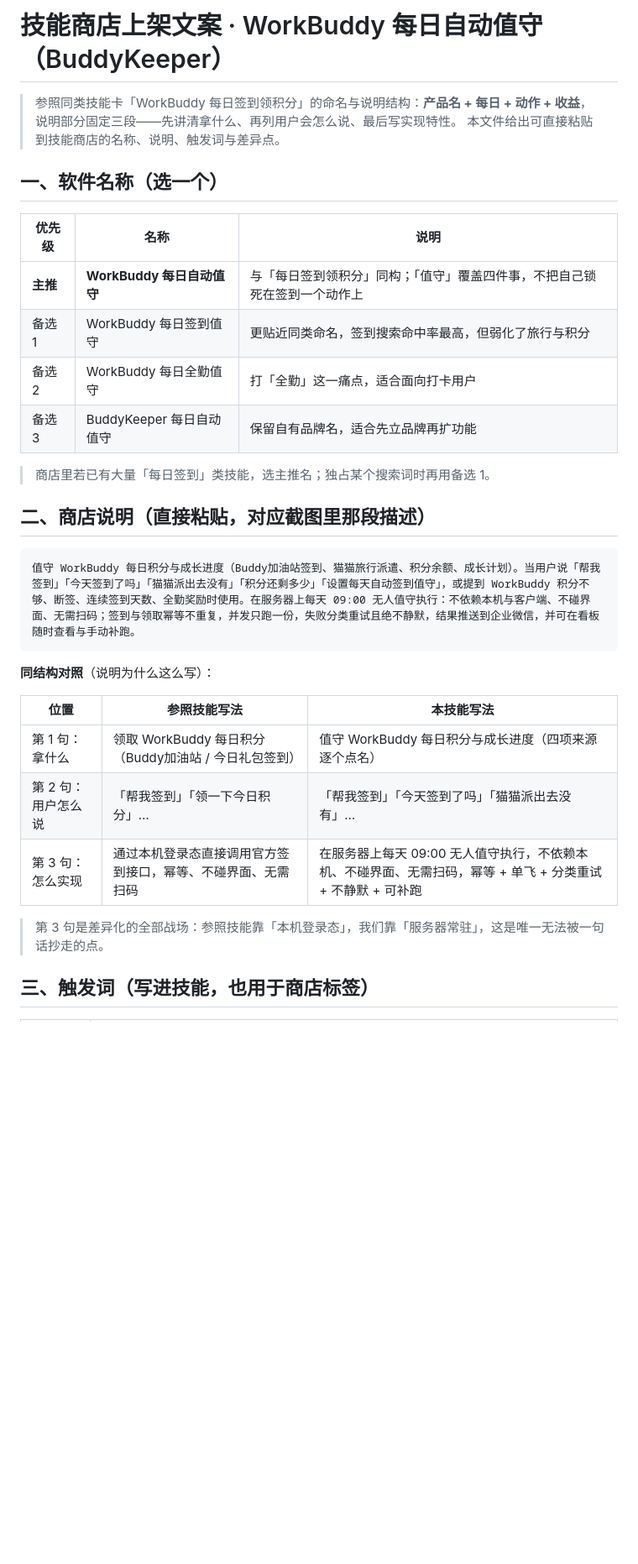
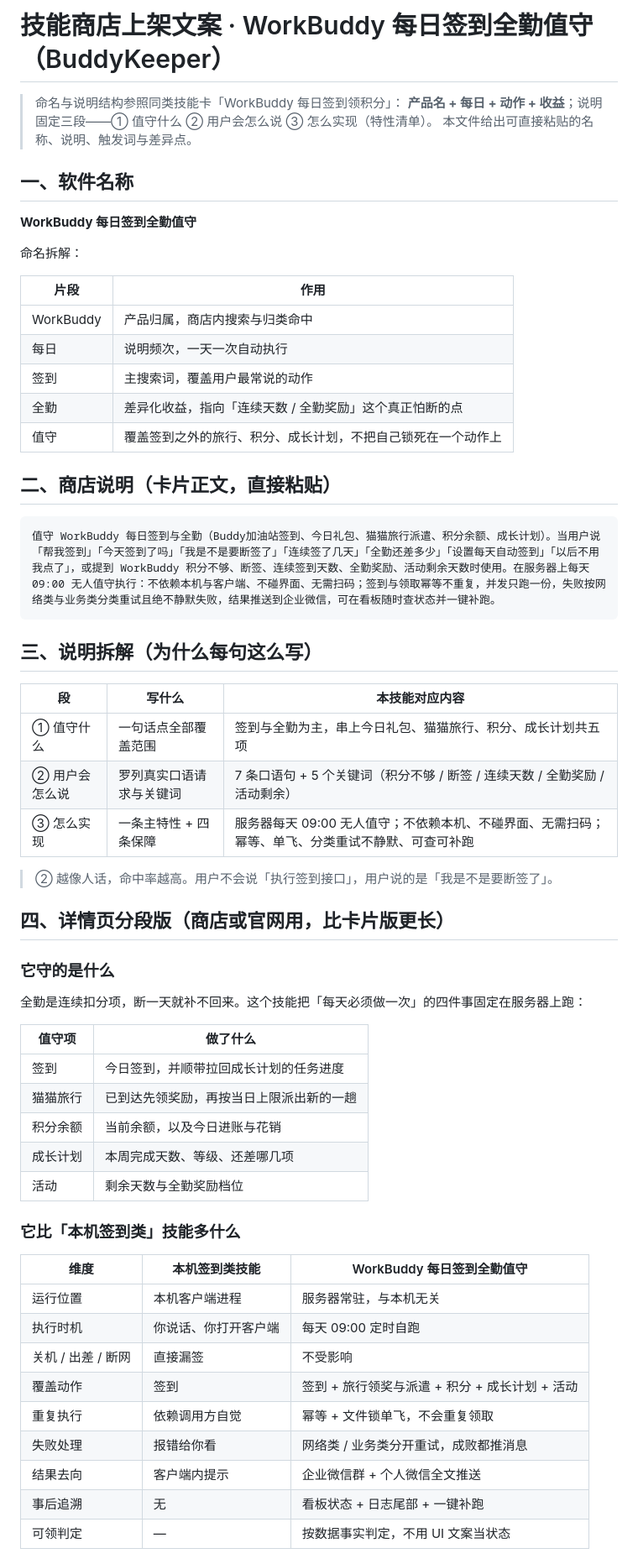
Before and after one commit to yanningxx/buddy-keeper, a Markdown page: docs/SKILLHUB-LISTING.md, the part around one of its changes. Shown at 84% size. Drawn GitHub-style; blank space fills up the shorter version.

Commit message:
docs(skill): 定名「WorkBuddy 每日签到全勤值守」并重写商店说明

````diff
--- a/docs/SKILLHUB-LISTING.md
+++ b/docs/SKILLHUB-LISTING.md
@@ -1,34 +1,64 @@
-# 技能商店上架文案 · WorkBuddy 每日自动值守（BuddyKeeper）
+# 技能商店上架文案 · WorkBuddy 每日签到全勤值守（BuddyKeeper）
 
-> 参照同类技能卡「WorkBuddy 每日签到领积分」的命名与说明结构：**产品名 + 每日 + 动作 + 收益**，
-> 说明部分固定三段——先讲清拿什么、再列用户会怎么说、最后写实现特性。
-> 本文件给出可直接粘贴到技能商店的名称、说明、触发词与差异点。
+> 命名与说明结构参照同类技能卡「WorkBuddy 每日签到领积分」：
+> **产品名 + 每日 + 动作 + 收益**；说明固定三段——① 值守什么 ② 用户会怎么说 ③ 怎么实现（特性清单）。
+> 本文件给出可直接粘贴的名称、说明、触发词与差异点。
 
-## 一、软件名称（选一个）
+## 一、软件名称
 
-| 优先级 | 名称 | 说明 |
-|---|---|---|
-| **主推** | **WorkBuddy 每日自动值守** | 与「每日签到领积分」同构；「值守」覆盖四件事，不把自己锁死在签到一个动作上 |
-| 备选 1 | WorkBuddy 每日签到值守 | 更贴近同类命名，签到搜索命中率最高，但弱化了旅行与积分 |
-| 备选 2 | WorkBuddy 每日全勤值守 | 打「全勤」这一痛点，适合面向打卡用户 |
-| 备选 3 | BuddyKeeper 每日自动值守 | 保留自有品牌名，适合先立品牌再扩功能 |
+**WorkBuddy 每日签到全勤值守**
 
-> 商店里若已有大量「每日签到」类技能，选主推名；独占某个搜索词时再用备选 1。
+命名拆解：
 
-## 二、商店说明（直接粘贴，对应截图里那段描述）
+| 片段 | 作用 |
+|---|---|
+| WorkBuddy | 产品归属，商店内搜索与归类命中 |
+| 每日 | 说明频次，一天一次自动执行 |
+| 签到 | 主搜索词，覆盖用户最常说的动作 |
+| 全勤 | 差异化收益，指向「连续天数 / 全勤奖励」这个真正怕断的点 |
+| 值守 | 覆盖签到之外的旅行、积分、成长计划，不把自己锁死在一个动作上 |
+
+## 二、商店说明（卡片正文，直接粘贴）
 
 ```
-值守 WorkBuddy 每日积分与成长进度（Buddy加油站签到、猫猫旅行派遣、积分余额、成长计划）。当用户说「帮我签到」「今天签到了吗」「猫猫派出去没有」「积分还剩多少」「设置每天自动签到值守」，或提到 WorkBuddy 积分不够、断签、连续签到天数、全勤奖励时使用。在服务器上每天 09:00 无人值守执行：不依赖本机与客户端、不碰界面、无需扫码；签到与领取幂等不重复，并发只跑一份，失败分类重试且绝不静默，结果推送到企业微信，并可在看板随时查看与手动补跑。
+值守 WorkBuddy 每日签到与全勤（Buddy加油站签到、今日礼包、猫猫旅行派遣、积分余额、成长计划）。当用户说「帮我签到」「今天签到了吗」「我是不是要断签了」「连续签了几天」「全勤还差多少」「设置每天自动签到」「以后不用我点了」，或提到 WorkBuddy 积分不够、断签、连续签到天数、全勤奖励、活动剩余天数时使用。在服务器上每天 09:00 无人值守执行：不依赖本机与客户端、不碰界面、无需扫码；签到与领取幂等不重复，并发只跑一份，失败按网络类与业务类分类重试且绝不静默失败，结果推送到企业微信，可在看板随时查状态并一键补跑。
 ```
 
-**同结构对照**（说明为什么这么写）：
+## 三、说明拆解（为什么每句这么写）
 
-| 位置 | 参照技能写法 | 本技能写法 |
+| 段 | 写什么 | 本技能对应内容 |
 |---|---|---|
-| 第 1 句：拿什么 | 领取 WorkBuddy 每日积分（Buddy加油站 / 今日礼包签到） | 值守 WorkBuddy 每日积分与成长进度（四项来源逐个点名） |
-| 第 2 句：用户怎么说 | 「帮我签到」「领一下今日积分」… | 「帮我签到」「今天签到了吗」「猫猫派出去没有」… |
-| 第 3 句：怎么实现 | 通过本机登录态直接调用官方签到接口，幂等、不碰界面、无需扫码 | 在服务器上每天 09:00 无人值守执行，不依赖本机、不碰界面、无需扫码，幂等 + 单飞 + 分类重试 + 不静默 + 可补跑 |
+| ① 值守什么 | 一句话点全部覆盖范围 | 签到与全勤为主，串上今日礼包、猫猫旅行、积分、成长计划共五项 |
+| ② 用户会怎么说 | 罗列真实口语请求与关键词 | 7 条口语句 + 5 个关键词（积分不够 / 断签 / 连续天数 / 全勤奖励 / 活动剩余） |
+| ③ 怎么实现 | 一条主特性 + 四条保障 | 服务器每天 09:00 无人值守；不依赖本机、不碰界面、无需扫码；幂等、单飞、分类重试不静默、可查可补跑 |
 
-> 第 3 句是差异化的全部战场：参照技能靠「本机登录态」，我们靠「服务器常驻」，这是唯一无法被一句话抄走的点。
+> ② 越像人话，命中率越高。用户不会说「执行签到接口」，用户说的是「我是不是要断签了」。
 
-## 三、触发词（写进技能，也用于商店标签）
+## 四、详情页分段版（商店或官网用，比卡片版更长）
+
+### 它守的是什么
+
+全勤是连续扣分项，断一天就补不回来。这个技能把「每天必须做一次」的四件事固定在服务器上跑：
+
+| 值守项 | 做了什么 |
+|---|---|
+| 签到 | 今日签到，并顺带拉回成长计划的任务进度 |
+| 猫猫旅行 | 已到达先领奖励，再按当日上限派出新的一趟 |
+| 积分余额 | 当前余额，以及今日进账与花销 |
+| 成长计划 | 本周完成天数、等级、还差哪几项 |
+| 活动 | 剩余天数与全勤奖励档位 |
+
+### 它比「本机签到类」技能多什么
+
+| 维度 | 本机签到类技能 | WorkBuddy 每日签到全勤值守 |
+|---|---|---|
+| 运行位置 | 本机客户端进程 | 服务器常驻，与本机无关 |
+| 执行时机 | 你说话、你打开客户端 | 每天 09:00 定时自跑 |
+| 关机 / 出差 / 断网 | 直接漏签 | 不受影响 |
+| 覆盖动作 | 签到 | 签到 + 旅行领奖与派遣 + 积分 + 成长计划 + 活动 |
+| 重复执行 | 依赖调用方自觉 | 幂等 + 文件锁单飞，不会重复领取 |
+| 失败处理 | 报错给你看 | 网络类 / 业务类分开重试，成败都推消息 |
+| 结果去向 | 客户端内提示 | 企业微信群 + 个人微信全文推送 |
+| 事后追溯 | 无 | 看板状态 + 日志尾部 + 一键补跑 |
+| 可领判定 | — | 按数据事实判定，不用 UI 文案当状态 |
+
````
Also changed, not shown: other parts of docs/SKILLHUB-LISTING.md (+26 -28 lines).
